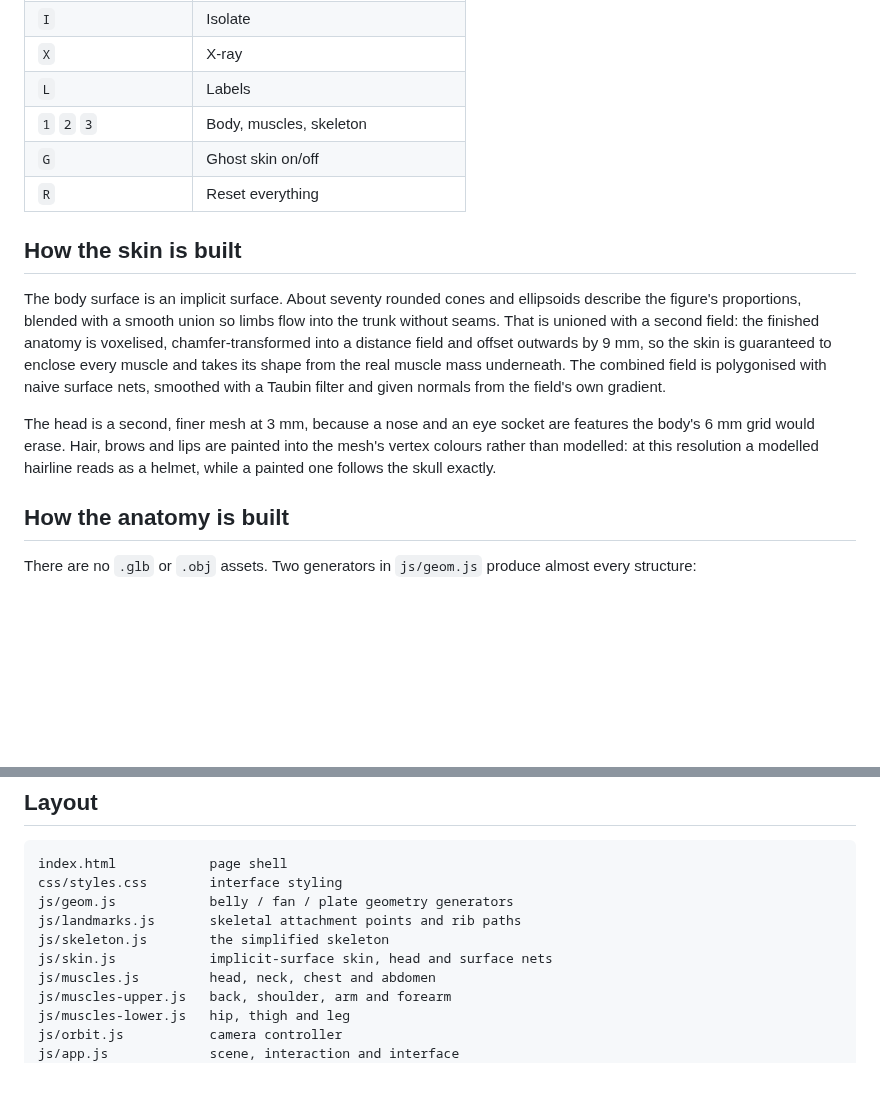
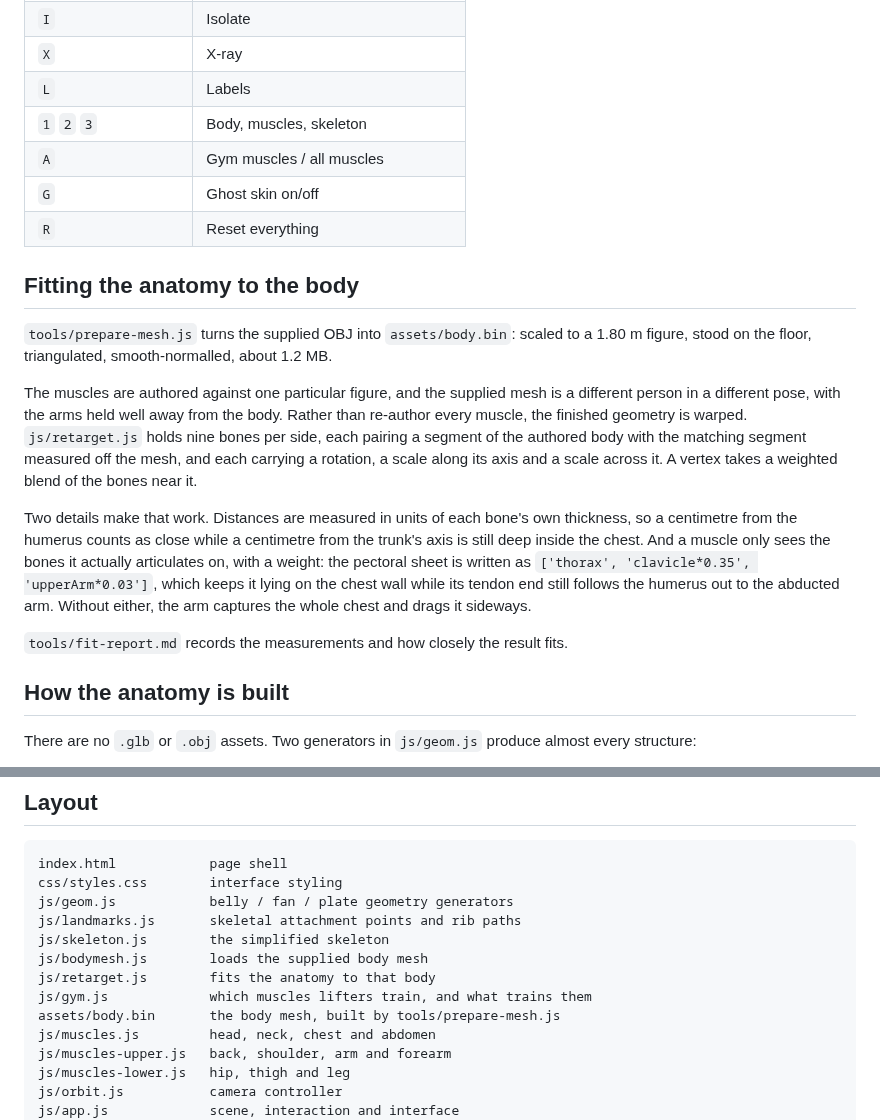
Before and after one commit to AfikCharny/AIporject, a Markdown page: README.md, 2 parts joined by grey strips. Drawn GitHub-style; blank space fills up the shorter version.

```diff
--- a/README.md
+++ b/README.md
@@ -54,24 +66,33 @@ python3 -m http.server 8000
 | `X` | X-ray |
 | `L` | Labels |
 | `1` `2` `3` | Body, muscles, skeleton |
+| `A` | Gym muscles / all muscles |
 | `G` | Ghost skin on/off |
 | `R` | Reset everything |
 
-## How the skin is built
+## Fitting the anatomy to the body
 
-The body surface is an implicit surface. About seventy rounded cones and
-ellipsoids describe the figure's proportions, blended with a smooth union so
-limbs flow into the trunk without seams. That is unioned with a second field:
-the finished anatomy is voxelised, chamfer-transformed into a distance field and
-offset outwards by 9 mm, so the skin is guaranteed to enclose every muscle and
-takes its shape from the real muscle mass underneath. The combined field is
-polygonised with naive surface nets, smoothed with a Taubin filter and given
-normals from the field's own gradient.
+`tools/prepare-mesh.js` turns the supplied OBJ into `assets/body.bin`: scaled to
+a 1.80 m figure, stood on the floor, triangulated, smooth-normalled, about
+1.2 MB.
 
-The head is a second, finer mesh at 3 mm, because a nose and an eye socket are
-features the body's 6 mm grid would erase. Hair, brows and lips are painted into
-the mesh's vertex colours rather than modelled: at this resolution a modelled
-hairline reads as a helmet, while a painted one follows the skull exactly.
+The muscles are authored against one particular figure, and the supplied mesh is
+a different person in a different pose, with the arms held well away from the
+body. Rather than re-author every muscle, the finished geometry is warped.
+`js/retarget.js` holds nine bones per side, each pairing a segment of the
+authored body with the matching segment measured off the mesh, and each carrying
+a rotation, a scale along its axis and a scale across it. A vertex takes a
+weighted blend of the bones near it.
+
+Two details make that work. Distances are measured in units of each bone's own
+thickness, so a centimetre from the humerus counts as close while a centimetre
+from the trunk's axis is still deep inside the chest. And a muscle only sees the
+bones it actually articulates on, with a weight: the pectoral sheet is written
+as `['thorax', 'clavicle*0.35', 'upperArm*0.03']`, which keeps it lying on the
+chest wall while its tendon end still follows the humerus out to the abducted
+arm. Without either, the arm captures the whole chest and drags it sideways.
+
+`tools/fit-report.md` records the measurements and how closely the result fits.
 
 ## How the anatomy is built
 
@@ -104,7 +125,10 @@ css/styles.css        interface styling
 js/geom.js            belly / fan / plate geometry generators
 js/landmarks.js       skeletal attachment points and rib paths
 js/skeleton.js        the simplified skeleton
-js/skin.js            implicit-surface skin, head and surface nets
+js/bodymesh.js        loads the supplied body mesh
+js/retarget.js        fits the anatomy to that body
+js/gym.js             which muscles lifters train, and what trains them
+assets/body.bin       the body mesh, built by tools/prepare-mesh.js
 js/muscles.js         head, neck, chest and abdomen
 js/muscles-upper.js   back, shoulder, arm and forearm
 js/muscles-lower.js   hip, thigh and leg
```
Also changed, not shown: other parts of README.md (+33 -17 lines), tools/fit-report.md (added, +78 -0 lines), docs/preview.png, 11 other files.
